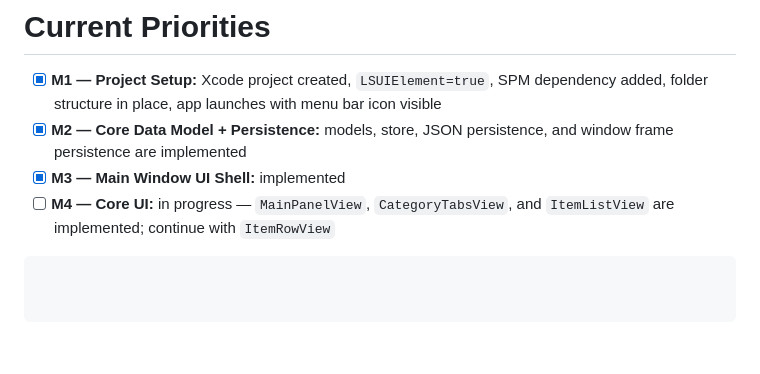
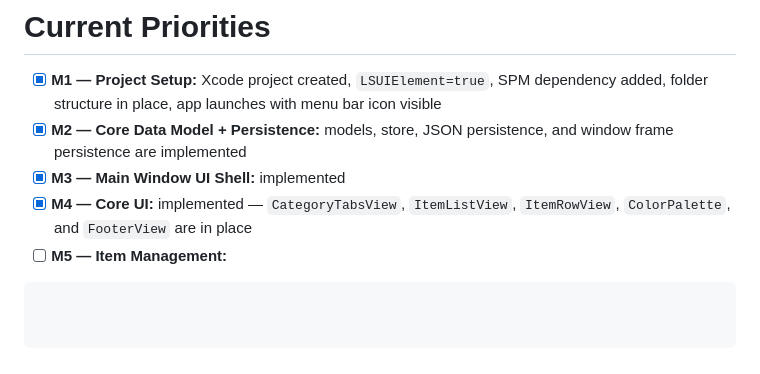
Before and after one commit to emartx/QlipX, a Markdown page: QlipX/AGENTS.md, the part around the change. Drawn GitHub-style.

Commit message:
update agents file

````diff
--- a/QlipX/AGENTS.md
+++ b/QlipX/AGENTS.md
@@ -90,5 +90,6 @@ QlipX/
 - [x] **M1 — Project Setup:** Xcode project created, `LSUIElement=true`, SPM dependency added, folder structure in place, app launches with menu bar icon visible
 - [x] **M2 — Core Data Model + Persistence:** models, store, JSON persistence, and window frame persistence are implemented
 - [x] **M3 — Main Window UI Shell:** implemented
-- [ ] **M4 — Core UI:** in progress — `MainPanelView`, `CategoryTabsView`, and `ItemListView` are implemented; continue with `ItemRowView`
+- [x] **M4 — Core UI:** implemented — `CategoryTabsView`, `ItemListView`, `ItemRowView`, `ColorPalette`, and `FooterView` are in place
+- [ ] **M5 — Item Management:**
 ```
````
